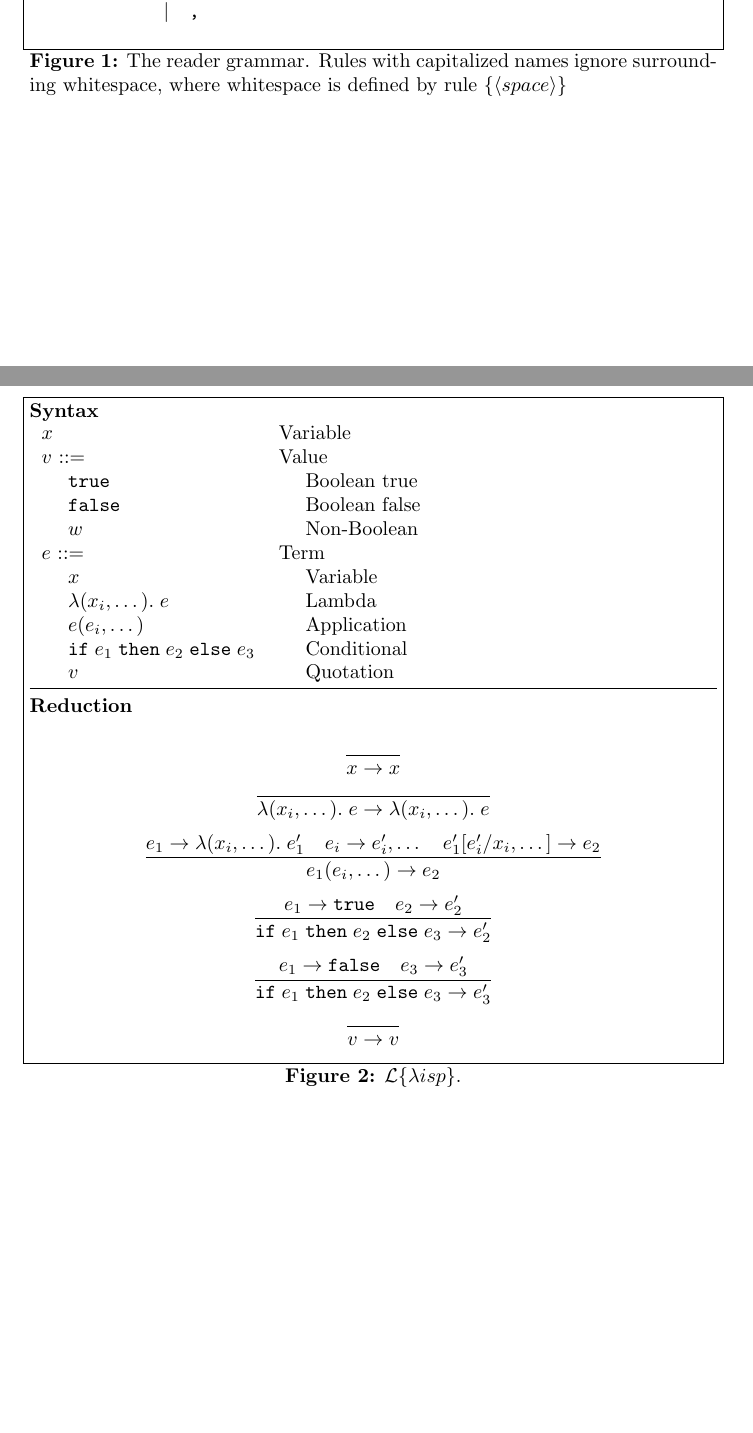
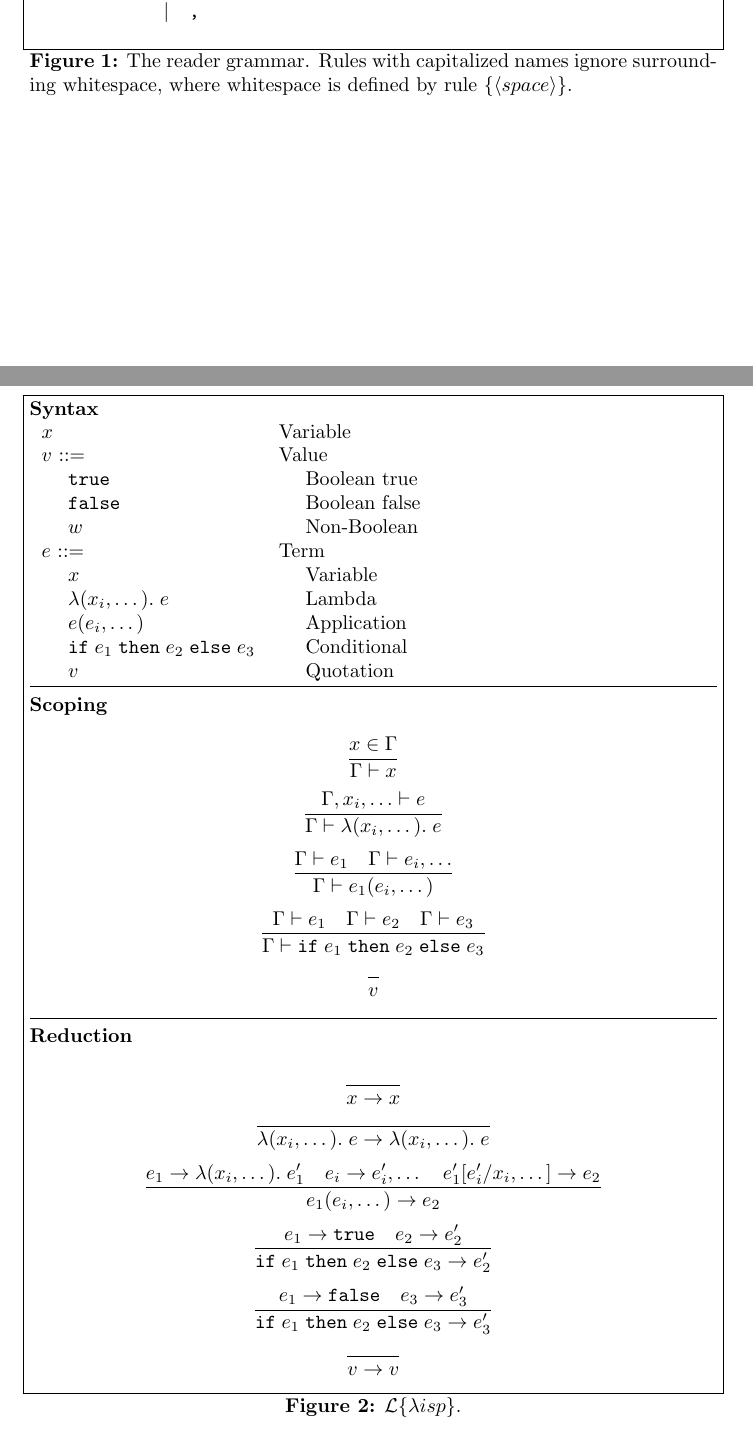
Before and after one commit to rightfold/fructose, a LaTeX paper (doc/Fructose.tex): two parts of pages 2 and 3 of 3, joined at a grey line, cut so that both start at the same text, the shorter picture padded with empty space. Compiled offline with pdfLaTeX.

Commit message:
Add ℒ{λisp} scoping rules

```diff
--- a/doc/Fructose.tex
+++ b/doc/Fructose.tex
@@ -95,19 +95,29 @@ $v$ ::= & Value \\
 \hspace{1em} $w$ & \hspace{1em} Non-Boolean \\
 $e$ ::= & Term \\
 \hspace{1em} $x$ & \hspace{1em} Variable \\
-\hspace{1em} $\lambda(x_i, \dots).\;e$ & \hspace{1em} Lambda \\
-\hspace{1em} $e(e_i, \dots)$ & \hspace{1em} Application \\
+\hspace{1em} $\lambda(x_i, \dotsc).\;e$ & \hspace{1em} Lambda \\
+\hspace{1em} $e(e_i, \dotsc)$ & \hspace{1em} Application \\
 \hspace{1em} $\mathtt{if}\;e_1\;\mathtt{then}\;e_2\;\mathtt{else}\;e_3$ & \hspace{1em} Conditional \\
 \hspace{1em} $v$ & \hspace{1em} Quotation \\
 \end{tabular}
 
 \hrulefill
 
+{\bf Scoping}
+
+$$\frac{x \in \Gamma}{\Gamma \vdash x}$$
+$$\frac{\Gamma, x_i, \dotsc \vdash e}{\Gamma \vdash \lambda(x_i, \dotsc).\;e}$$
+$$\frac{\Gamma \vdash e_1 \quad \Gamma \vdash e_i, \dotsc}{\Gamma \vdash e_1(e_i, \dotsc)}$$
+$$\frac{\Gamma \vdash e_1 \quad \Gamma \vdash e_2 \quad \Gamma \vdash e_3}{\Gamma \vdash \mathtt{if}\;e_1\;\mathtt{then}\;e_2\;\mathtt{else}\;e_3}$$
+$$\frac{}{v}$$
+
+\hrulefill
+
 {\bf Reduction}
 
 $$\frac{}{x \rightarrow x}$$
-$$\frac{}{\lambda(x_i, \dots).\;e \rightarrow \lambda(x_i, \dots).\;e}$$
-$$\frac{e_1 \rightarrow \lambda(x_i, \dots).\;e_1' \quad e_i \rightarrow e_i', \dots \quad e_1'[e_i' / x_i, \dots] \rightarrow e_2}{e_1(e_i, \dots) \rightarrow e_2}$$
+$$\frac{}{\lambda(x_i, \dotsc).\;e \rightarrow \lambda(x_i, \dotsc).\;e}$$
+$$\frac{e_1 \rightarrow \lambda(x_i, \dotsc).\;e_1' \quad e_i \rightarrow e_i', \dotsc \quad e_1'[e_i' / x_i, \dotsc] \rightarrow e_2}{e_1(e_i, \dotsc) \rightarrow e_2}$$
 $$\frac{e_1 \rightarrow \mathtt{true} \quad e_2 \rightarrow e_2'}{\mathtt{if}\;e_1\;\mathtt{then}\;e_2\;\mathtt{else}\;e_3 \rightarrow e_2'}$$
 $$\frac{e_1 \rightarrow \mathtt{false} \quad e_3 \rightarrow e_3'}{\mathtt{if}\;e_1\;\mathtt{then}\;e_2\;\mathtt{else}\;e_3 \rightarrow e_3'}$$
 $$\frac{}{v \rightarrow v}$$
```
Also changed, not shown: doc/Fructose.tex (2 more changed lines).
